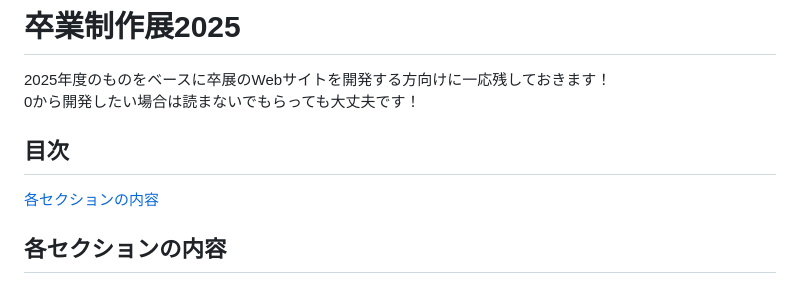
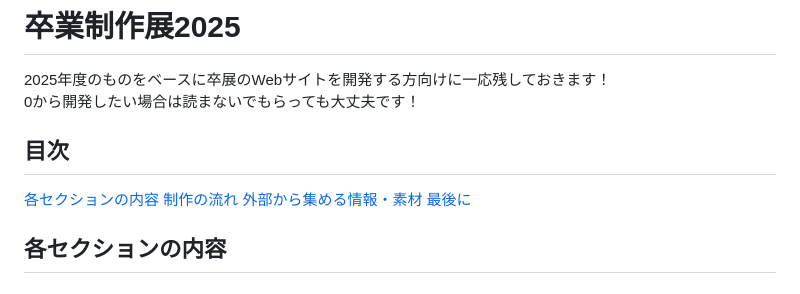
Before and after one commit to Key-S-Git/sotsuten, a Markdown page: README.md, the part around one of its changes. Rendered like a GitHub page.

```diff
--- a/README.md
+++ b/README.md
@@ -5,6 +5,9 @@
 
 <h2>目次</h2>
 <a href=#1>各セクションの内容</a>
+<a href=#2>制作の流れ</a>
+<a href=#3>外部から集める情報・素材</a>
+<a href=#4>最後に</a>
 
 
 <h2 id=1>各セクションの内容</h2>
```
Also changed, not shown: other parts of README.md (+3 -3 lines).
